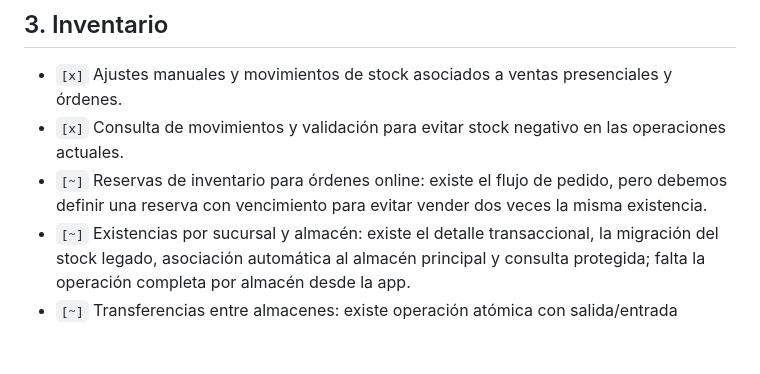
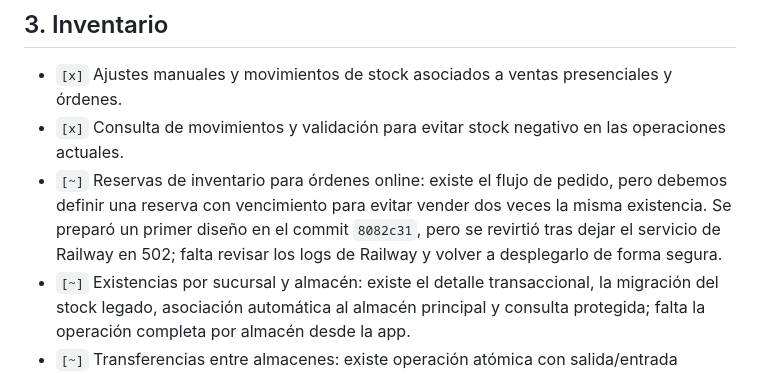
Before and after one commit to DjMagic32/backend-ojeda-app, a Markdown page: docs/fina-partner-gap-checklist.md, the part around the change. GitHub-like rendering; blank space fills up the shorter version.

Commit message:
Documenta reserva pendiente de diagnostico

```diff
--- a/docs/fina-partner-gap-checklist.md
+++ b/docs/fina-partner-gap-checklist.md
@@ -153,7 +153,9 @@ el negocio y la sucursal correspondiente.
 - `[x]` Consulta de movimientos y validación para evitar stock negativo en las operaciones
   actuales.
 - `[~]` Reservas de inventario para órdenes online: existe el flujo de pedido, pero debemos
-  definir una reserva con vencimiento para evitar vender dos veces la misma existencia.
+  definir una reserva con vencimiento para evitar vender dos veces la misma existencia. Se
+  preparó un primer diseño en el commit `8082c31`, pero se revirtió tras dejar el servicio de
+  Railway en 502; falta revisar los logs de Railway y volver a desplegarlo de forma segura.
 - `[~]` Existencias por sucursal y almacén: existe el detalle transaccional, la migración del
   stock legado, asociación automática al almacén principal y consulta protegida; falta la
   operación completa por almacén desde la app.
```
